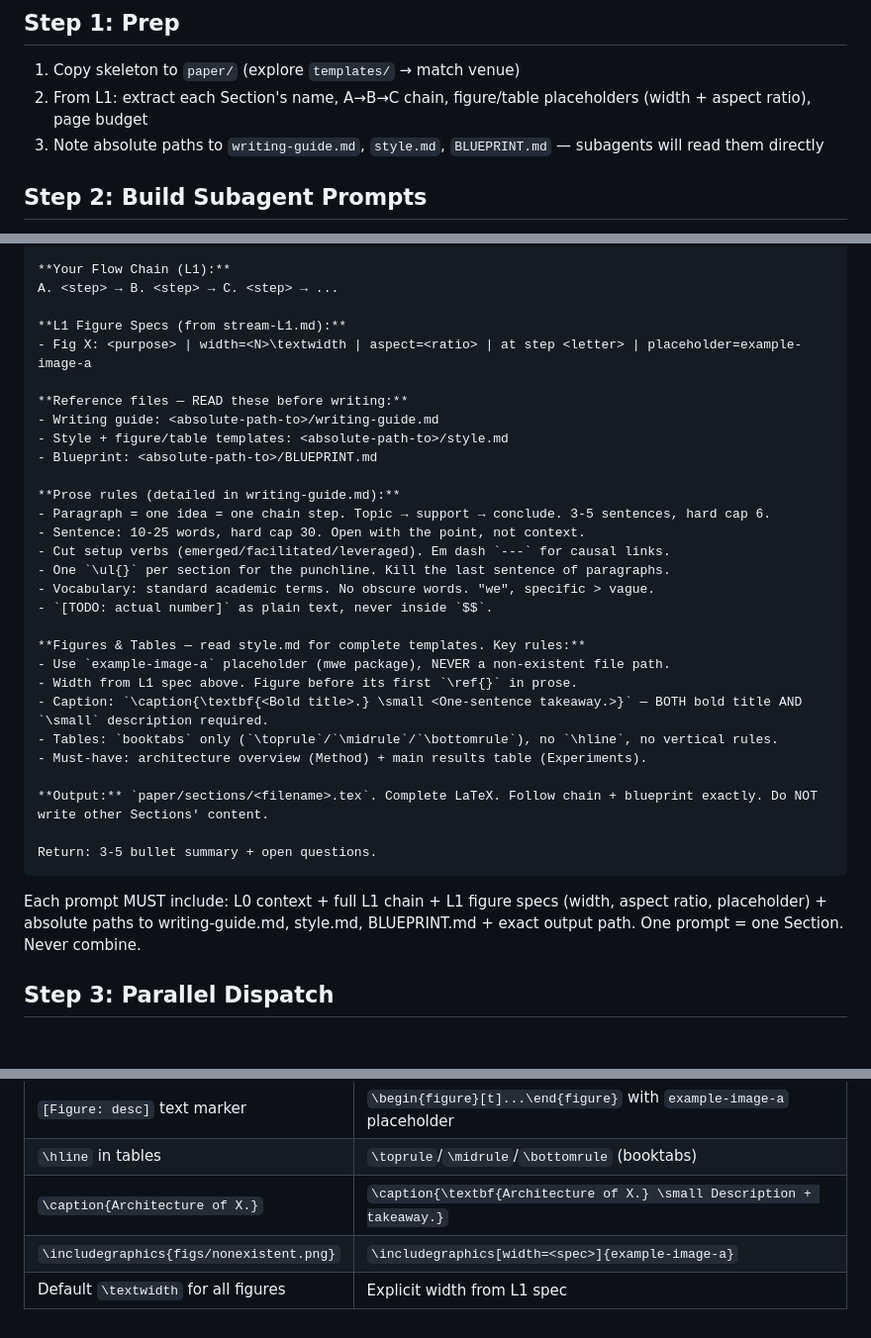
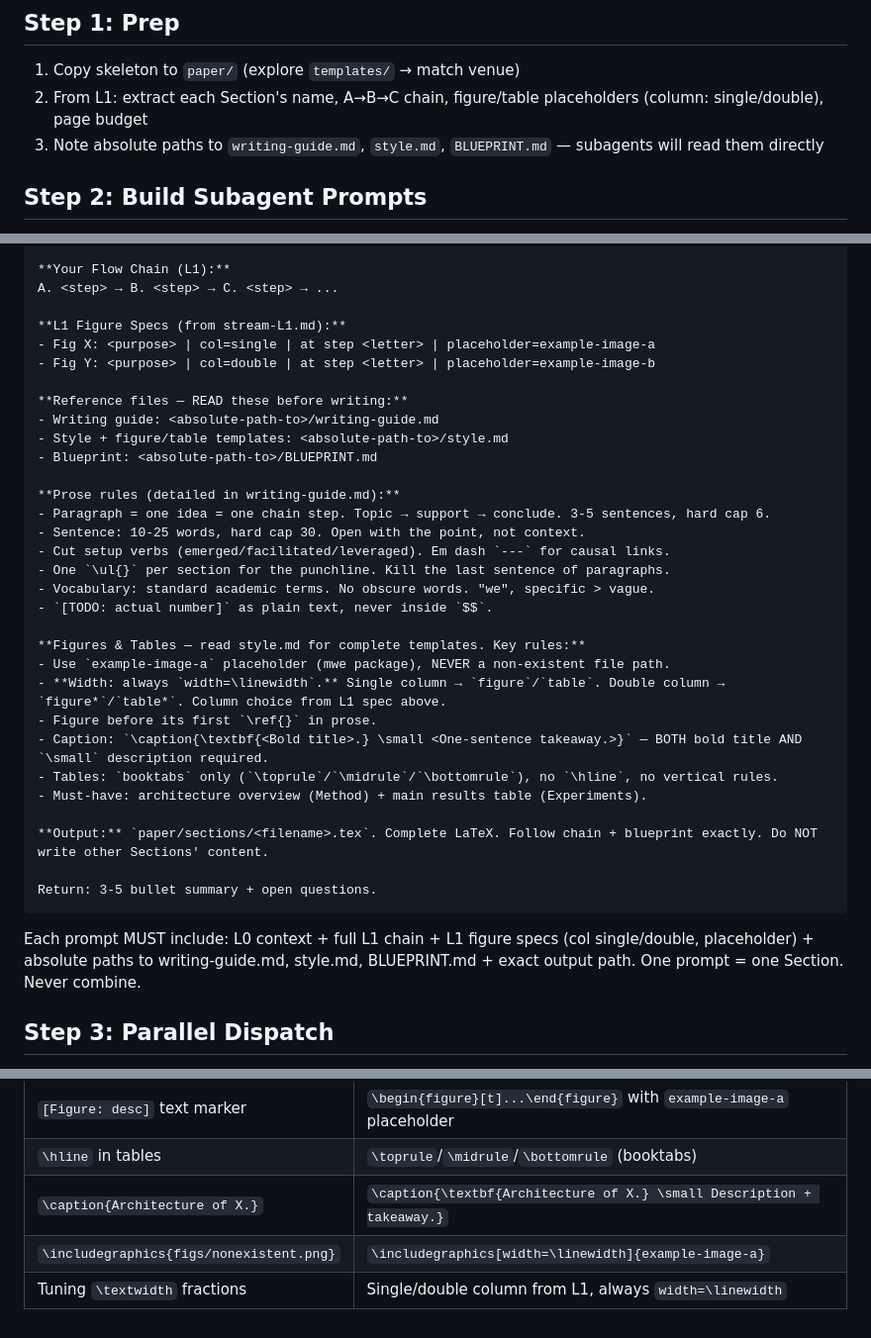
Before and after one commit to Deadpoolmine/systematic-research-skills, a Markdown page: skills/paper-writing/l2-parallel-writing.md, 3 parts joined by grey strips. Shown at 99% size. Drawn GitHub-style; blank space fills up the shorter version.

````diff
--- a/skills/paper-writing/l2-parallel-writing.md
+++ b/skills/paper-writing/l2-parallel-writing.md
@@ -44,7 +44,7 @@ digraph l2_flow {
 ## Step 1: Prep
 
 1. Copy skeleton to `paper/` (explore `templates/` → match venue)
-2. From L1: extract each Section's name, A→B→C chain, figure/table placeholders (width + aspect ratio), page budget
+2. From L1: extract each Section's name, A→B→C chain, figure/table placeholders (column: single/double), page budget
 3. Note absolute paths to `writing-guide.md`, `style.md`, `BLUEPRINT.md` — subagents will read them directly
 
 ## Step 2: Build Subagent Prompts
@@ -65,7 +65,8 @@ Write Section <N>: <Name> for a <venue> paper.
 A. <step> → B. <step> → C. <step> → ...
 
 **L1 Figure Specs (from stream-L1.md):**
-- Fig X: <purpose> | width=<N>\textwidth | aspect=<ratio> | at step <letter> | placeholder=example-image-a
+- Fig X: <purpose> | col=single | at step <letter> | placeholder=example-image-a
+- Fig Y: <purpose> | col=double | at step <letter> | placeholder=example-image-b
 
 **Reference files — READ these before writing:**
 - Writing guide: <absolute-path-to>/writing-guide.md
@@ -82,7 +83,8 @@ A. <step> → B. <step> → C. <step> → ...
 
 **Figures & Tables — read style.md for complete templates. Key rules:**
 - Use `example-image-a` placeholder (mwe package), NEVER a non-existent file path.
-- Width from L1 spec above. Figure before its first `\ref{}` in prose.
+- **Width: always `width=\linewidth`.** Single column → `figure`/`table`. Double column → `figure*`/`table*`. Column choice from L1 spec above.
+- Figure before its first `\ref{}` in prose.
 - Caption: `\caption{\textbf{<Bold title>.} \small <One-sentence takeaway.>}` — BOTH bold title AND `\small` description required.
 - Tables: `booktabs` only (`\toprule`/`\midrule`/`\bottomrule`), no `\hline`, no vertical rules.
 - Must-have: architecture overview (Method) + main results table (Experiments).
@@ -93,7 +95,7 @@ Return: 3-5 bullet summary + open questions.
 ```
 
 <HARD-GATE-PROMPT>
-Each prompt MUST include: L0 context + full L1 chain + L1 figure specs (width, aspect ratio, placeholder) + absolute paths to writing-guide.md, style.md, BLUEPRINT.md + exact output path.
+Each prompt MUST include: L0 context + full L1 chain + L1 figure specs (col single/double, placeholder) + absolute paths to writing-guide.md, style.md, BLUEPRINT.md + exact output path.
 One prompt = one Section. Never combine.
 </HARD-GATE-PROMPT>
 
@@ -138,5 +140,5 @@ Commit: `L2: draft for <topic>`. Proceed to L3.
 | `[Figure: desc]` text marker | `\begin{figure}[t]...\end{figure}` with `example-image-a` placeholder |
 | `\hline` in tables | `\toprule`/`\midrule`/`\bottomrule` (booktabs) |
 | `\caption{Architecture of X.}` | `\caption{\textbf{Architecture of X.} \small Description + takeaway.}` |
-| `\includegraphics{figs/nonexistent.png}` | `\includegraphics[width=<spec>]{example-image-a}` |
-| Default `\textwidth` for all figures | Explicit width from L1 spec |
+| `\includegraphics{figs/nonexistent.png}` | `\includegraphics[width=\linewidth]{example-image-a}` |
+| Tuning `\textwidth` fractions | Single/double column from L1, always `width=\linewidth` |
````
Also changed, not shown: other parts of skills/paper-writing/l2-parallel-writing.md (+1 -1 lines), skills/paper-writing/l1-chapter-structure.md (+17 -18 lines), 1 other file.
